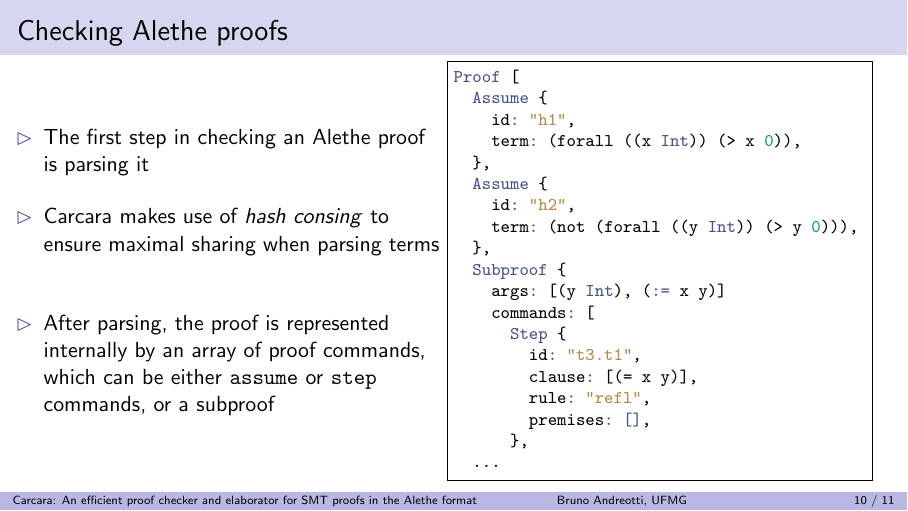
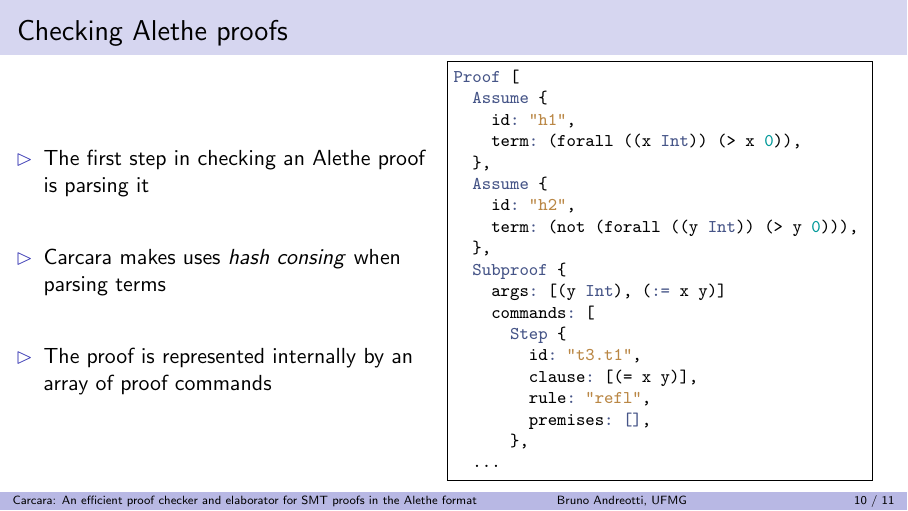
Before and after one commit to bpandreotti/carcara-talk, LaTeX slides (talk.tex): page 14 of 15. Compiled offline with pdfLaTeX.

Commit message:
Tweak parsing slide

```diff
--- a/talk.tex
+++ b/talk.tex
@@ -686,13 +686,10 @@ proofs in the Alethe format}
   \begin{minipage}{0.49 \textwidth}
   \begin{itemize}
     \vitem The first step in checking an Alethe proof is parsing it
-    \vspace{2ex}
-    \vitem Carcara makes use of \textit{hash consing} to ensure maximal sharing
-    when parsing terms
-    \vspace{2ex}
-    \vitem After parsing, the proof is represented internally by an array of
-    proof commands, which can be either \texttt{assume} or \texttt{step}
-    commands, or a subproof
+    \vspace{4ex}
+    \vitem Carcara makes uses \textit{hash consing} when parsing terms
+    \vspace{4ex}
+    \vitem The proof is represented internally by an array of proof commands
   \end{itemize}
   \end{minipage}
   \begin{minipage}{0.5 \textwidth}
```
